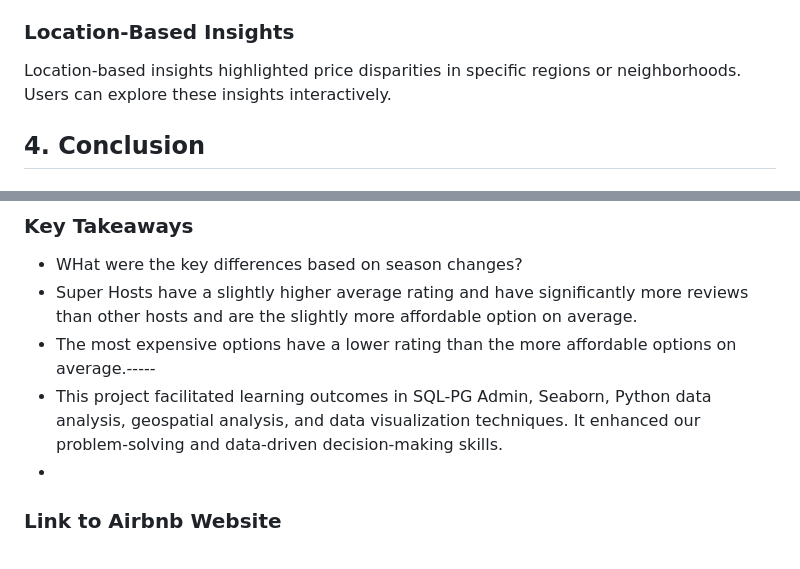
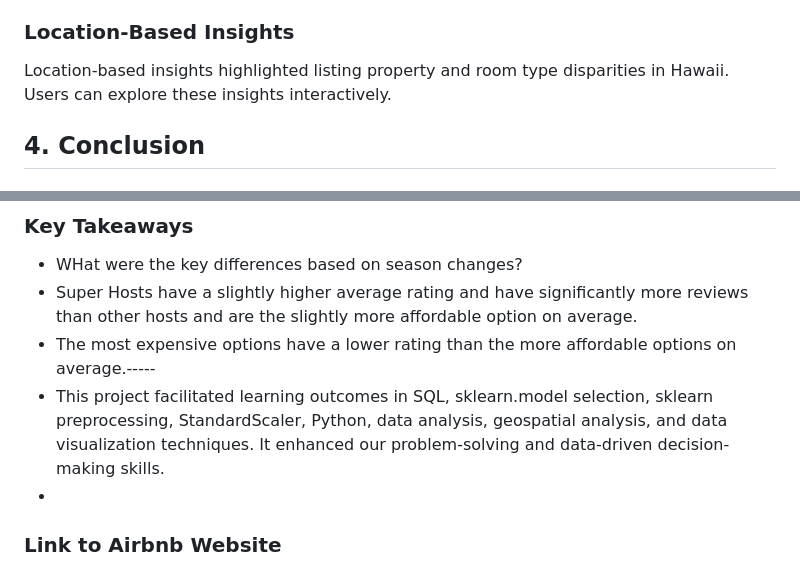
Before and after one commit to RaeAnnG/Hawaii_Airbnb, a Markdown page: README.md, 2 parts joined by grey strips. Drawn GitHub-style.

```diff
--- a/README.md
+++ b/README.md
@@ -91,7 +89,7 @@ The analysis revealed significant pricing variations based on neighborhood, prop
 
 ### Location-Based Insights
 
-Location-based insights highlighted price disparities in specific regions or neighborhoods. Users can explore these insights interactively.
+Location-based insights highlighted listing property and room type disparities in Hawaii. Users can explore these insights interactively.
 
 ## 4. Conclusion
 
@@ -104,7 +102,7 @@ In conclusion, the Hawaii Airbnb Analysis project successfully provided accurate
 * WHat were the key differences based on season changes?
 * Super Hosts have a slightly higher average rating and have significantly more reviews than other hosts and are the slightly more affordable option on average.
 * The most expensive options have a lower rating than the more affordable options on average.-----
-* This project facilitated learning outcomes in SQL-PG Admin, Seaborn, Python data analysis, geospatial analysis, and data visualization techniques. It enhanced our problem-solving and data-driven decision-making skills.
+* This project facilitated learning outcomes in SQL, sklearn.model selection, sklearn preprocessing, StandardScaler, Python, data analysis, geospatial analysis, and data visualization techniques. It enhanced our problem-solving and data-driven decision-making skills.
 *
 
 ### Link to Airbnb Website
```
Also changed, not shown: other parts of README.md (+11 -13 lines).
